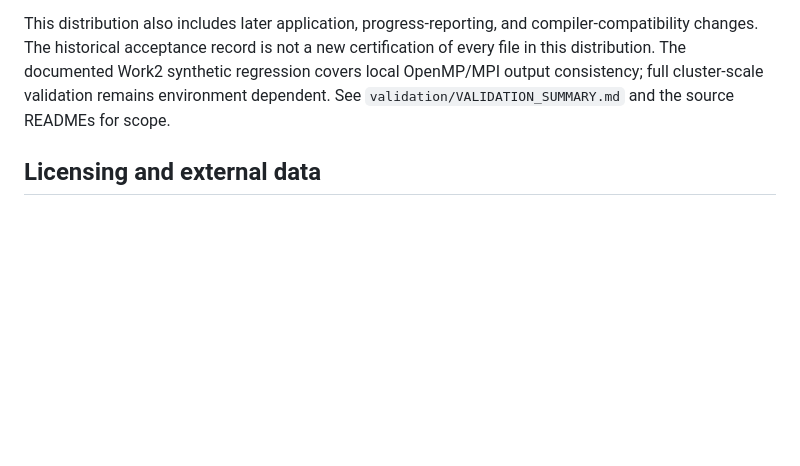
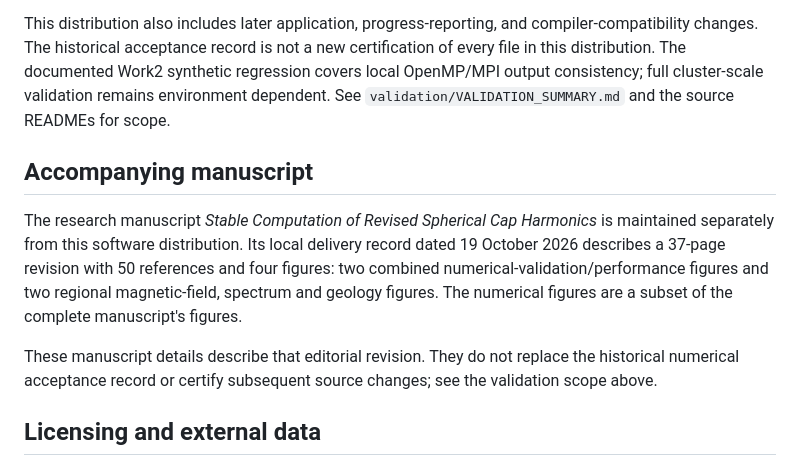
Before and after one commit to ZhangPan-666/RSCHA-v2.0, a Markdown page: README.md, the part around the change. Rendered like a GitHub page; blank space fills up the shorter version.

Commit message:
docs: clarify manuscript revision and historical validation scope

```diff
--- a/README.md
+++ b/README.md
@@ -42,6 +42,12 @@ Run applications from their source directory or set `RSCHA_CR_TABLE_DIR` to an a
 
 This distribution also includes later application, progress-reporting, and compiler-compatibility changes. The historical acceptance record is not a new certification of every file in this distribution. The documented Work2 synthetic regression covers local OpenMP/MPI output consistency; full cluster-scale validation remains environment dependent. See `validation/VALIDATION_SUMMARY.md` and the source READMEs for scope.
 
+## Accompanying manuscript
+
+The research manuscript *Stable Computation of Revised Spherical Cap Harmonics* is maintained separately from this software distribution. Its local delivery record dated 19 October 2026 describes a 37-page revision with 50 references and four figures: two combined numerical-validation/performance figures and two regional magnetic-field, spectrum and geology figures. The numerical figures are a subset of the complete manuscript's figures.
+
+These manuscript details describe that editorial revision. They do not replace the historical numerical acceptance record or certify subsequent source changes; see the validation scope above.
+
 ## Licensing and external data
 
 Project-authored software and supporting material are licensed under [MIT](LICENSE). The mathematical handbook and its accompanying project-authored notes are licensed under [CC BY 4.0](LICENSES/CC-BY-4.0.txt). See [LICENSING.md](LICENSING.md) for scope and attribution. Third-party model, geology, and coastline datasets retain their own terms and are not relicensed here.
```
